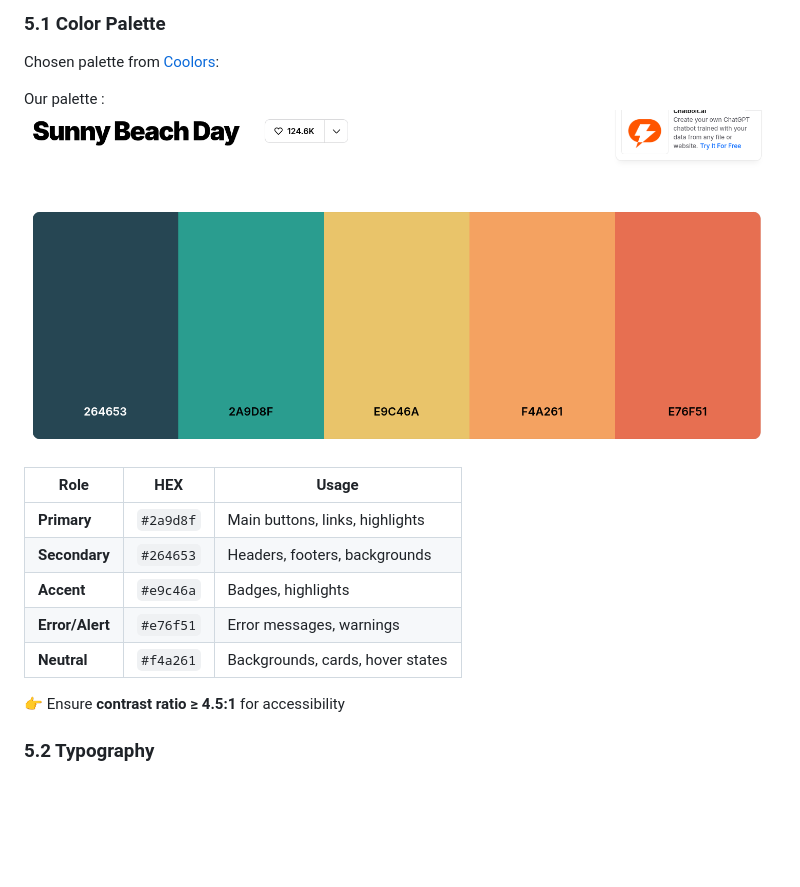
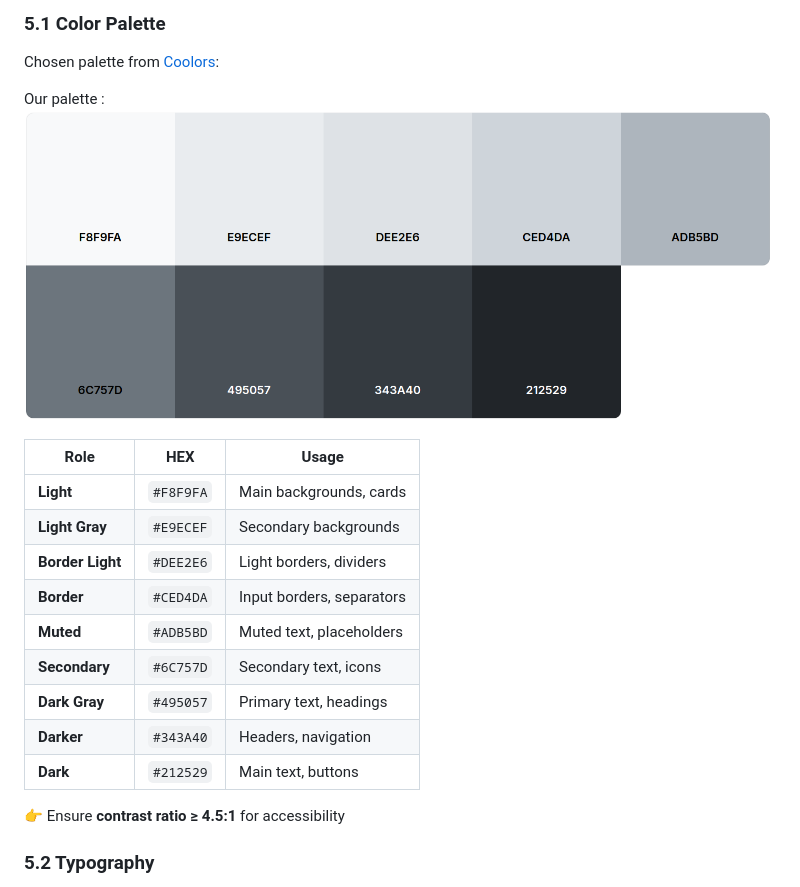
Before and after one commit to yanisbensaid/Area-mirror, a Markdown page: doc/STYLE_GUIDE.md, the part around the change. Rendered like a GitHub page; pictures changed too: doc/img/color_palette.png; blank space fills up the shorter version.

Commit message:
change color_palette and update style_guide

```diff
--- a/doc/STYLE_GUIDE.md
+++ b/doc/STYLE_GUIDE.md
@@ -96,13 +96,17 @@ Chosen palette from [Coolors](https://coolors.co/palettes/trending):
 
 Our palette :![palette](./img/color_palette.png)
 
-| Role            | HEX       | Usage                           |
-|-----------------|-----------|---------------------------------|
-| **Primary**     | `#2a9d8f` | Main buttons, links, highlights |
-| **Secondary**   | `#264653` | Headers, footers, backgrounds   |
-| **Accent**      | `#e9c46a` | Badges, highlights              |
-| **Error/Alert** | `#e76f51` | Error messages, warnings        |
-| **Neutral**     | `#f4a261` | Backgrounds, cards, hover states |
+| Role              | HEX       | Usage                           |
+|-------------------|-----------|---------------------------------|
+| **Light**         | `#F8F9FA` | Main backgrounds, cards         |
+| **Light Gray**    | `#E9ECEF` | Secondary backgrounds           |
+| **Border Light**  | `#DEE2E6` | Light borders, dividers         |
+| **Border**        | `#CED4DA` | Input borders, separators       |
+| **Muted**         | `#ADB5BD` | Muted text, placeholders        |
+| **Secondary**     | `#6C757D` | Secondary text, icons           |
+| **Dark Gray**     | `#495057` | Primary text, headings          |
+| **Darker**        | `#343A40` | Headers, navigation             |
+| **Dark**          | `#212529` | Main text, buttons              |
 
 👉 Ensure **contrast ratio ≥ 4.5:1** for accessibility
 
```
